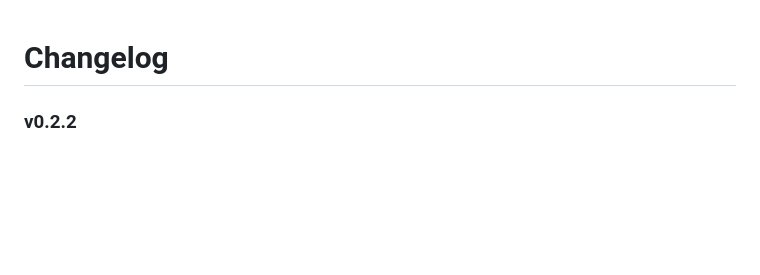
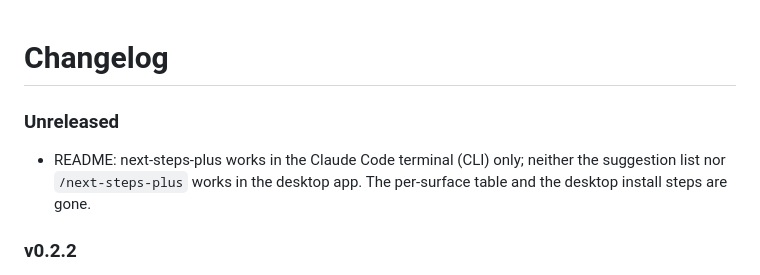
Before and after one commit to TeeratP/next-steps-plus, a Markdown page: CHANGELOG.md, the part around the change. Drawn GitHub-style; blank space fills up the shorter version.

```diff
--- a/CHANGELOG.md
+++ b/CHANGELOG.md
@@ -1,4 +1,8 @@
 # Changelog
+
+### Unreleased
+
+- README: next-steps-plus works in the Claude Code terminal (CLI) only; neither the suggestion list nor `/next-steps-plus` works in the desktop app. The per-surface table and the desktop install steps are gone.
 
 ### v0.2.2
 
```
Also changed, not shown: README.md (+1 -8 lines).
